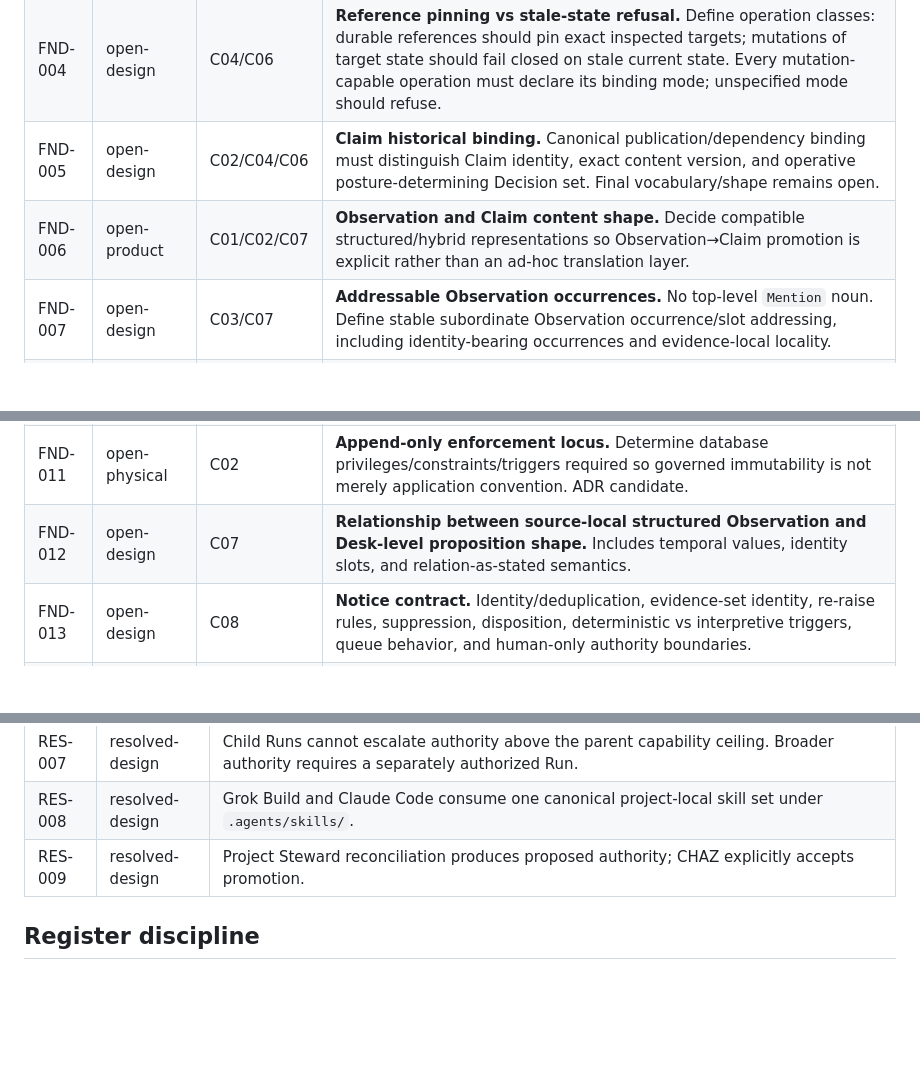
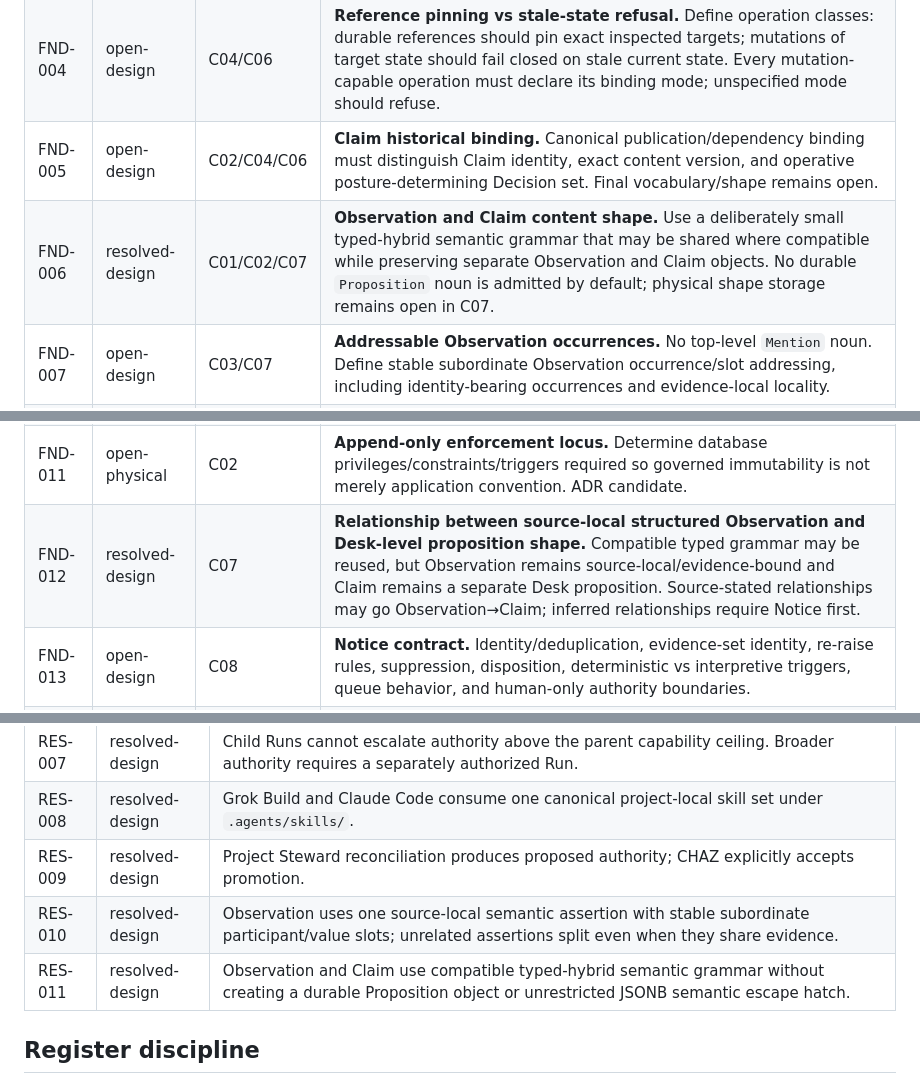
Before and after one commit to St3nch/discrepancy-desk, a Markdown page: docs/design/FOUNDATION-OPEN-ITEMS.md, 3 parts joined by grey strips. Drawn GitHub-style; blank space fills up the shorter version.

Commit message:
Draft observation proposition shape contract

```diff
--- a/docs/design/FOUNDATION-OPEN-ITEMS.md
+++ b/docs/design/FOUNDATION-OPEN-ITEMS.md
@@ -23,13 +23,13 @@ This register does not promote an answer to project authority. `resolved-design`
 | FND-003 | resolved-design | C05/FM | **Clock vocabulary.** Frozen semantic names: world time, source-presented time, capture time, Record admission time/order, decision time, publication time. Physical field/type names remain open. |
 | FND-004 | open-design | C04/C06 | **Reference pinning vs stale-state refusal.** Define operation classes: durable references should pin exact inspected targets; mutations of target state should fail closed on stale current state. Every mutation-capable operation must declare its binding mode; unspecified mode should refuse. |
 | FND-005 | open-design | C02/C04/C06 | **Claim historical binding.** Canonical publication/dependency binding must distinguish Claim identity, exact content version, and operative posture-determining Decision set. Final vocabulary/shape remains open. |
-| FND-006 | open-product | C01/C02/C07 | **Observation and Claim content shape.** Decide compatible structured/hybrid representations so Observation→Claim promotion is explicit rather than an ad-hoc translation layer. |
+| FND-006 | resolved-design | C01/C02/C07 | **Observation and Claim content shape.** Use a deliberately small typed-hybrid semantic grammar that may be shared where compatible while preserving separate Observation and Claim objects. No durable `Proposition` noun is admitted by default; physical shape storage remains open in C07. |
 | FND-007 | open-design | C03/C07 | **Addressable Observation occurrences.** No top-level `Mention` noun. Define stable subordinate Observation occurrence/slot addressing, including identity-bearing occurrences and evidence-local locality. |
 | FND-008 | open-design | C03 | **Identity cluster algorithm.** Same-identity and distinctness are Decision effects. Define deterministic projection, conflict detection, explicit supersession, and cycle handling without hidden arbitrary partitioning. |
 | FND-009 | open-design | C04 | **Automatic dependency capture for derived state.** When governed work consumes current identity clusters, Claim posture, preferred labels, or other Decision-derived state, determine which operative Decisions are machine-captured as dependencies so reverse provenance is not dependent on human diligence. |
 | FND-010 | open-design | C04 | **Allowed provenance relation matrix.** Default-deny legal source-type × relation-kind × target-type combinations, initially limited to admitted slice nouns. |
 | FND-011 | open-physical | C02 | **Append-only enforcement locus.** Determine database privileges/constraints/triggers required so governed immutability is not merely application convention. ADR candidate. |
-| FND-012 | open-design | C07 | **Relationship between source-local structured Observation and Desk-level proposition shape.** Includes temporal values, identity slots, and relation-as-stated semantics. |
+| FND-012 | resolved-design | C07 | **Relationship between source-local structured Observation and Desk-level proposition shape.** Compatible typed grammar may be reused, but Observation remains source-local/evidence-bound and Claim remains a separate Desk proposition. Source-stated relationships may go Observation→Claim; inferred relationships require Notice first. |
 | FND-013 | open-design | C08 | **Notice contract.** Identity/deduplication, evidence-set identity, re-raise rules, suppression, disposition, deterministic vs interpretive triggers, queue behavior, and human-only authority boundaries. |
 | FND-014 | open-design | C09 | **Run contract.** Mode vocabulary, mode→operation matrix, parent/child lineage, non-escalation, producer identity, read/write audit, and one-mode-per-Run behavior. |
 | FND-015 | open-design | C06 | **Idempotency contract.** Request-identity scope, retention, payload mismatch conflict, replay result identity, and explicit separation from semantic Claim deduplication. |
@@ -79,6 +79,8 @@ This register does not promote an answer to project authority. `resolved-design`
 | RES-007 | resolved-design | Child Runs cannot escalate authority above the parent capability ceiling. Broader authority requires a separately authorized Run. |
 | RES-008 | resolved-design | Grok Build and Claude Code consume one canonical project-local skill set under `.agents/skills/`. |
 | RES-009 | resolved-design | Project Steward reconciliation produces proposed authority; CHAZ explicitly accepts promotion. |
+| RES-010 | resolved-design | Observation uses one source-local semantic assertion with stable subordinate participant/value slots; unrelated assertions split even when they share evidence. |
+| RES-011 | resolved-design | Observation and Claim use compatible typed-hybrid semantic grammar without creating a durable Proposition object or unrestricted JSONB semantic escape hatch. |
 
 ## Register discipline
 
```
Also changed, not shown: docs/design/CONTRACT-07-OBSERVATION-PROPOSITION-SHAPE.md (added, +268 -0 lines).
